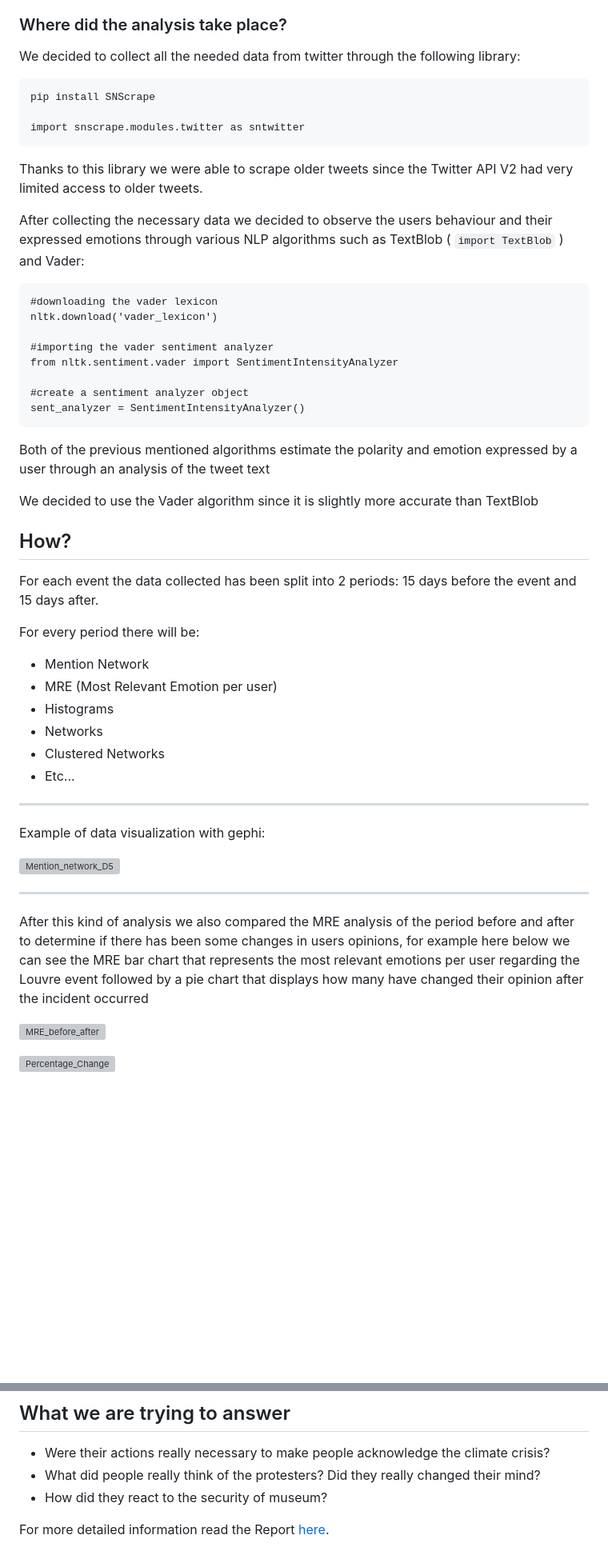
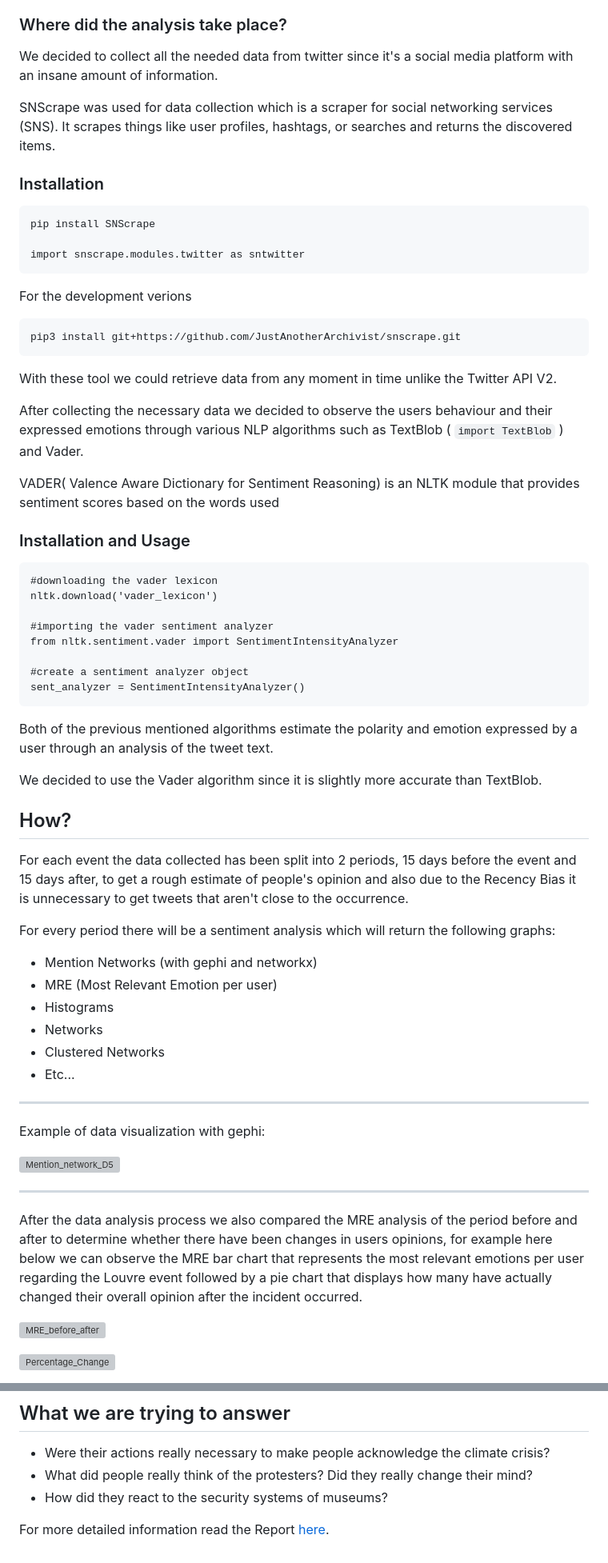
Before and after one commit to Jimpoz/SocialNetworkAnalysisProject, a Markdown page: README.md, 2 parts joined by grey strips. Shown at 80% size. Rendered like a GitHub page; blank space fills up the shorter version; grey boxes are pictures that could not be loaded.

````diff
--- a/README.md
+++ b/README.md
@@ -21,18 +21,29 @@ Each event involves an environmental activist who was trying to convey their mes
 
 ### Where did the analysis take place?
 
-We decided to collect all the needed data from twitter through the following library:
+We decided to collect all the needed data from twitter since it's a social media platform with an insane amount of information.
 
+SNScrape was used for data collection which is a scraper for social networking services (SNS). It scrapes things like user profiles, hashtags, or searches and returns the discovered items.
+
+### Installation
 ```
 pip install SNScrape
 
 import snscrape.modules.twitter as sntwitter
 ```
+For the development verions
+```
+pip3 install git+https://github.com/JustAnotherArchivist/snscrape.git
+```
 
-Thanks to this library we were able to scrape older tweets since the Twitter API V2 had very limited access to older tweets.
+With these tool we could retrieve data from any moment in time unlike the Twitter API V2.
 
 After collecting the necessary data we decided to observe the users behaviour and their expressed emotions through various NLP algorithms such as TextBlob
-( ``` import TextBlob ``` ) and Vader:
+( ``` import TextBlob ``` ) and Vader.
+
+VADER( Valence Aware Dictionary for Sentiment Reasoning) is an NLTK module that provides sentiment scores based on the words used
+
+### Installation and Usage
 ```
 #downloading the vader lexicon
 nltk.download('vader_lexicon')
@@ -44,16 +55,16 @@ from nltk.sentiment.vader import SentimentIntensityAnalyzer
 sent_analyzer = SentimentIntensityAnalyzer()
 ```
 
-Both of the previous mentioned algorithms estimate the polarity and emotion expressed by a user through an analysis of the tweet text
+Both of the previous mentioned algorithms estimate the polarity and emotion expressed by a user through an analysis of the tweet text.
 
-We decided to use the Vader algorithm since it is slightly more accurate than TextBlob
+We decided to use the Vader algorithm since it is slightly more accurate than TextBlob.
 
 ## How?
 
-For each event the data collected has been split into 2 periods: 15 days before the event and 15 days after.
+For each event the data collected has been split into 2 periods, 15 days before the event and 15 days after, to get a rough estimate of people's opinion and also due to the Recency Bias it is unnecessary to get tweets that aren't close to the occurrence.
 
-For every period there will be:
-- Mention Network
+For every period there will be a sentiment analysis which will return the following graphs:
+- Mention Networks (with gephi and networkx)
 - MRE (Most Relevant Emotion per user)
 - Histograms
 - Networks
@@ -67,7 +78,7 @@ Example of data visualization with gephi:
 
 ***
 
-After this kind of analysis we also compared the MRE analysis of the period before and after to determine if there has been some changes in users opinions, for example here below we can see the MRE bar chart that represents the most relevant emotions per user regarding the Louvre event followed by a pie chart that displays how many have changed their opinion after the incident occurred
+After the data analysis process we also compared the MRE analysis of the period before and after to determine whether there have been changes in users opinions, for example here below we can observe the MRE bar chart that represents the most relevant emotions per user regarding the Louvre event followed by a pie chart that displays how many have actually changed their overall opinion after the incident occurred.
 
 ![MRE_before_after](https://user-images.githubusercontent.com/79638739/225744509-7291f0ea-28a2-4bbb-be26-93bb27baafff.png)
 
@@ -81,7 +92,7 @@ After this kind of analysis we also compared the MRE analysis of the period befo
 ## What we are trying to answer
 
 - Were their actions really necessary to make people acknowledge the climate crisis?
-- What did people really think of the protesters? Did they really changed their mind?
-- How did they react to the security of museum?
+- What did people really think of the protesters? Did they really change their mind?
+- How did they react to the security systems of museums?
 
 For more detailed information read the Report [here](https://github.com/Jimpoz/SocialNetworkAnalysisProject/blob/main/Report/Final_Version/SNA_Report.docx).
````
